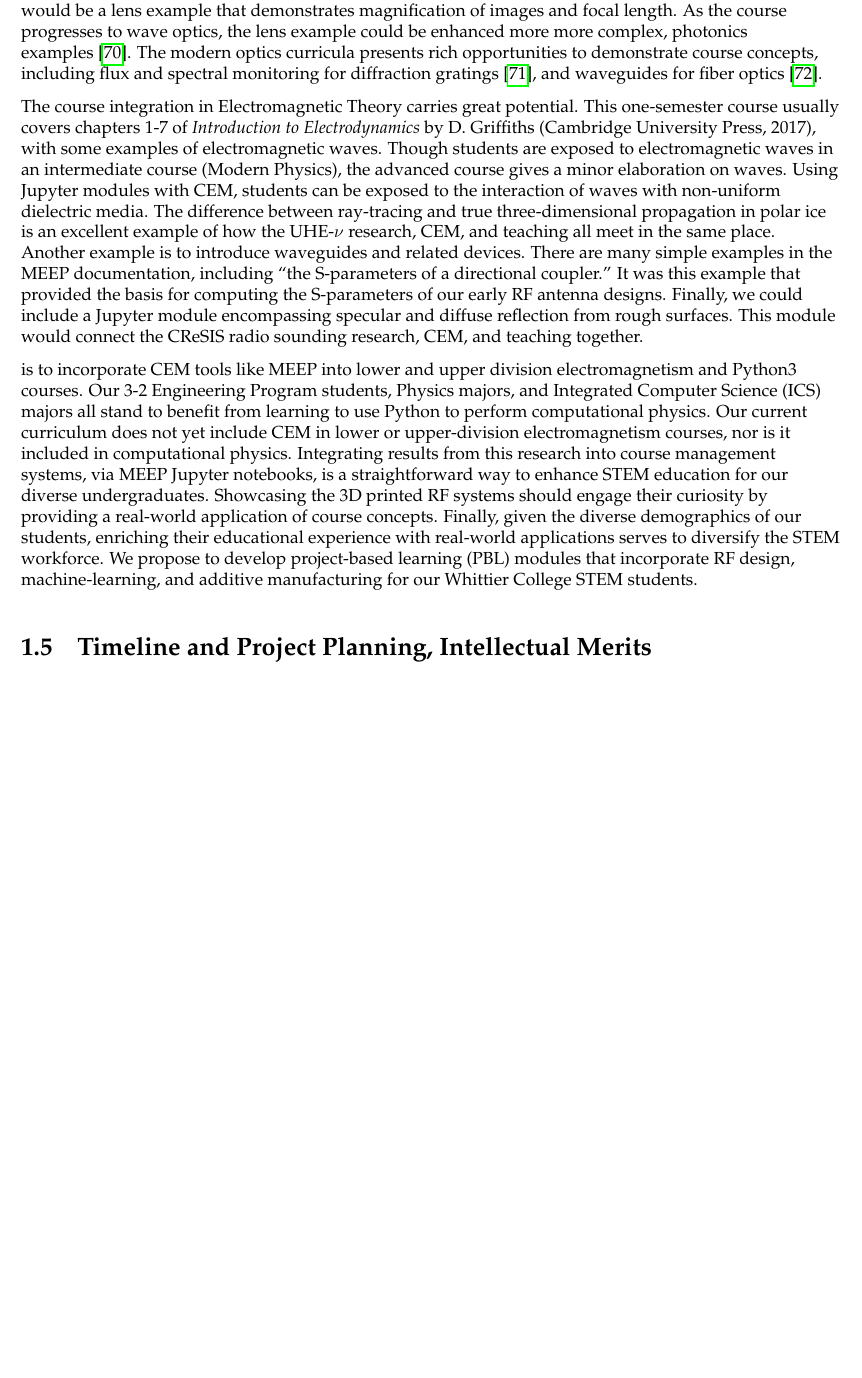
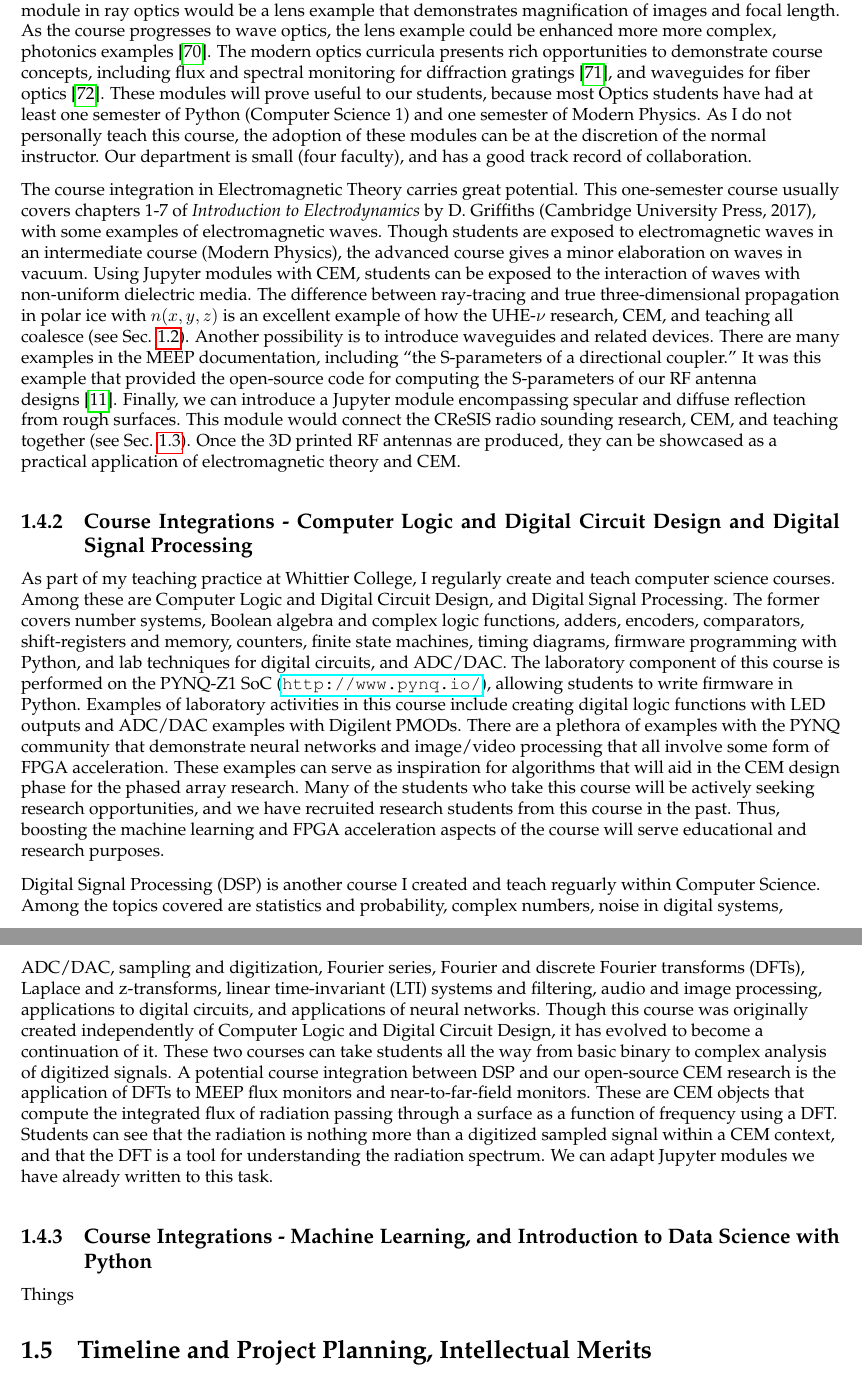
Before and after one commit to 918particle/NSF_CAREER, a LaTeX thesis (main.tex, which reads sections/project_description/project_description_im.tex): part of page 15 of 20 before the commit and two parts of pages 15 and 16 of 21 after it, the two joined at a grey line, cut so that both start at the same text, the shorter picture padded with empty space. Compiled offline with pdfLaTeX.

Commit message:
continuing work on the course integration section of the IM chapter.  Need to start the BI chapter.

```diff
--- a/sections/project_description/project_description_im.tex
+++ b/sections/project_description/project_description_im.tex
@@ -179,11 +179,19 @@ One straightforward set of course integrations that will take place within the D
 
 As part of our tenure-track process, we at Whittier College are required to submit reflective analyses of our teaching, research, service, and advising every two years.  The teaching reflections have revealed the learning value of the synergies between traditional lecture content, simulations, and lab experiments.  Students are fully prepared to apply ideas of physics in their own projects when the ideas solidify in their minds.  Solidification occurs when they demonstrate them as theoretical predictions, simulate them, and test them in the lab.  After solidification, their confidence is such that they stop questioning their understanding of a concept and start to use it.  A good example is DC circuit analysis.  We first solve systems of equations that predict currents through multiple devices connected to a battery.  In a popular PhET simulation, PhET DC Circuit Construction Kit, current and charge are animated, and students can make virtual (simluated) measurements.  The students replicate the virtual circuit in the lab, and show that the volts and amps in real life match the simulation.  Apprehension fades to confidence when they see that they got it all to match.  There are relatively few HTML5 PhET simulations that illustrate dynamic electromagnetic fields, however.  Jupyter modules utilizing MEEP routines can fill this gap for introductory students. \\ \vspace{2.5mm}
 
-We have three opportunities to integrate this research within advanced physics courses: Optics, Electromagnetic Theory, and Computational Physics.  Our Optics course introduces students to three areas.  The first is ray optics, with discussions of lenses and optical instruments.  The second is wave optics, with discussions of superposition, interferance, and diffraction. The third is modern optics, with discussions of photons, spectra, lasers, interferometry, fiber optics, and nonlinear optics.  One useful module in ray optics would be a lens example that demonstrates magnification of images and focal length.  As the course progresses to wave optics, the lens example could be enhanced more more complex, photonics examples \cite{meepcon2022_3}.  The modern optics curricula presents rich opportunities to demonstrate course concepts, including flux and spectral monitoring for diffraction gratings \cite{meepcon2022_4}, and waveguides for fiber optics \cite{meepcon2022_5}.  \\ \vspace{2.5mm}
+We have three opportunities to integrate this research within advanced physics courses: Optics, Electromagnetic Theory, and Computational Physics.  Our Optics course introduces students to three areas.  The first is ray optics, with discussions of lenses and optical instruments.  The second is wave optics, with discussions of superposition, interferance, and diffraction. The third is modern optics, with discussions of photons, spectra, lasers, interferometry, fiber optics, and nonlinear optics.  One useful module in ray optics would be a lens example that demonstrates magnification of images and focal length.  As the course progresses to wave optics, the lens example could be enhanced more more complex, photonics examples \cite{meepcon2022_3}.  The modern optics curricula presents rich opportunities to demonstrate course concepts, including flux and spectral monitoring for diffraction gratings \cite{meepcon2022_4}, and waveguides for fiber optics \cite{meepcon2022_5}.  These modules will prove useful to our students, because most Optics students have had at least one semester of Python (Computer Science 1) and one semester of Modern Physics.  As I do not personally teach this course, the adoption of these modules can be at the discretion of the normal instructor.  Our department is small (four faculty), and has a good track record of collaboration.  \\ \vspace{2.5mm}
 
-The course integration in Electromagnetic Theory carries great potential.  This one-semester course usually covers chapters 1-7 of \textit{Introduction to Electrodynamics} by D. Griffiths (Cambridge University Press, 2017), with some examples of electromagnetic waves.  Though students are exposed to electromagnetic waves in an intermediate course (Modern Physics), the advanced course gives a minor elaboration on waves.  Using Jupyter modules with CEM, students can be exposed to the interaction of waves with non-uniform dielectric media.  The difference between ray-tracing and true three-dimensional propagation in polar ice is an excellent example of how the UHE-$\nu$ research, CEM, and teaching all meet in the same place.  Another example is to introduce waveguides and related devices.  There are many simple examples in the MEEP documentation, including ``the S-parameters of a directional coupler.''  It was this example that provided the basis for computing the S-parameters of our early RF antenna designs.  Finally, we could include a Jupyter module encompassing specular and diffuse reflection from rough surfaces.  This module would connect the CReSIS radio sounding research, CEM, and teaching together. \\ \vspace{2.5mm}
+The course integration in Electromagnetic Theory carries great potential.  This one-semester course usually covers chapters 1-7 of \textit{Introduction to Electrodynamics} by D. Griffiths (Cambridge University Press, 2017), with some examples of electromagnetic waves.  Though students are exposed to electromagnetic waves in an intermediate course (Modern Physics), the advanced course gives a minor elaboration on waves in vacuum.  Using Jupyter modules with CEM, students can be exposed to the interaction of waves with non-uniform dielectric media.  The difference between ray-tracing and true three-dimensional propagation in polar ice with $n(x,y,z)$ is an excellent example of how the UHE-$\nu$ research, CEM, and teaching all coalesce (see Sec. \ref{sec:askaryan}).  Another possibility is to introduce waveguides and related devices.  There are many examples in the MEEP documentation, including ``the S-parameters of a directional coupler.''  It was this example that provided the open-source code for computing the S-parameters of our RF antenna designs \cite{meepcon2022}.  Finally, we can introduce a Jupyter module encompassing specular and diffuse reflection from rough surfaces.  This module would connect the CReSIS radio sounding research, CEM, and teaching together (see Sec. \ref{sec:cresis}).  Once the 3D printed RF antennas are produced, they can be showcased as a practical application of electromagnetic theory and CEM.  \\ \vspace{2.5mm}
 
-is to incorporate CEM tools like MEEP into lower and upper division electromagnetism and Python3 courses.  Our 3-2 Engineering Program students, Physics majors, and Integrated Computer Science (ICS) majors all stand to benefit from learning to use Python to perform computational physics.  Our current curriculum does not yet include CEM in lower or upper-division electromagnetism courses, nor is it included in computational physics.  Integrating results from this research into course management systems, via MEEP Jupyter notebooks, is a straightforward way to enhance STEM education for our diverse undergraduates.  Showcasing the 3D printed RF systems should engage their curiosity by providing a real-world application of course concepts.  Finally, given the diverse demographics of our students, enriching their educational experience with real-world applications serves to diversify the STEM workforce.  We propose to develop project-based learning (PBL) modules that incorporate RF design, machine-learning, and additive manufacturing for our Whittier College STEM students.  \\ \vspace{2.5mm}
+\subsection{Course Integrations - Computer Logic and Digital Circuit Design and Digital Signal Processing}
+
+As part of my teaching practice at Whittier College, I regularly create and teach computer science courses.  Among these are Computer Logic and Digital Circuit Design, and Digital Signal Processing.  The former covers number systems, Boolean algebra and complex logic functions, adders, encoders, comparators, shift-registers and memory, counters, finite state machines, timing diagrams, firmware programming with Python, and lab techniques for digital circuits, and ADC/DAC.  The laboratory component of this course is performed on the PYNQ-Z1 SoC (\url{http://www.pynq.io/}), allowing students to write firmware in Python.  Examples of laboratory activities in this course include creating digital logic functions with LED outputs and ADC/DAC examples with Digilent PMODs.  There are a plethora of examples with the PYNQ community that demonstrate neural networks and image/video processing that all involve some form of FPGA acceleration.  These examples can serve as inspiration for algorithms that will aid in the CEM design phase for the phased array research.  Many of the students who take this course will be actively seeking research opportunities, and we have recruited research students from this course in the past.  Thus, boosting the machine learning and FPGA acceleration aspects of the course will serve educational and research purposes. \\ \vspace{2.5mm}
+
+Digital Signal Processing (DSP) is another course I created and teach reguarly within Computer Science.  Among the topics covered are statistics and probability, complex numbers, noise in digital systems, ADC/DAC, sampling and digitization, Fourier series, Fourier and discrete Fourier transforms (DFTs), Laplace and z-transforms, linear time-invariant (LTI) systems and filtering, audio and image processing, applications to digital circuits, and applications of neural networks.  Though this course was originally created independently of Computer Logic and Digital Circuit Design, it has evolved to become a continuation of it.  These two courses can take students all the way from basic binary to complex analysis of digitized signals.  A potential course integration between DSP and our open-source CEM research is the application of DFTs to MEEP flux monitors and near-to-far-field monitors.  These are CEM objects that compute the integrated flux of radiation passing through a surface as a function of frequency using a DFT.  Students can see that the radiation is nothing more than a digitized sampled signal within a CEM context, and that the DFT is a tool for understanding the radiation spectrum.  We can adapt Jupyter modules we have already written to this task. \\ \vspace{2.5mm}
+
+\subsection{Course Integrations - Machine Learning, and Introduction to Data Science with Python}
+
+Things
 
 \section{Timeline and Project Planning, Intellectual Merits}
 \label{sec:time_im}
```
Also changed, not shown: sections/project_description/project_description_im.tex (4 more changed lines).
